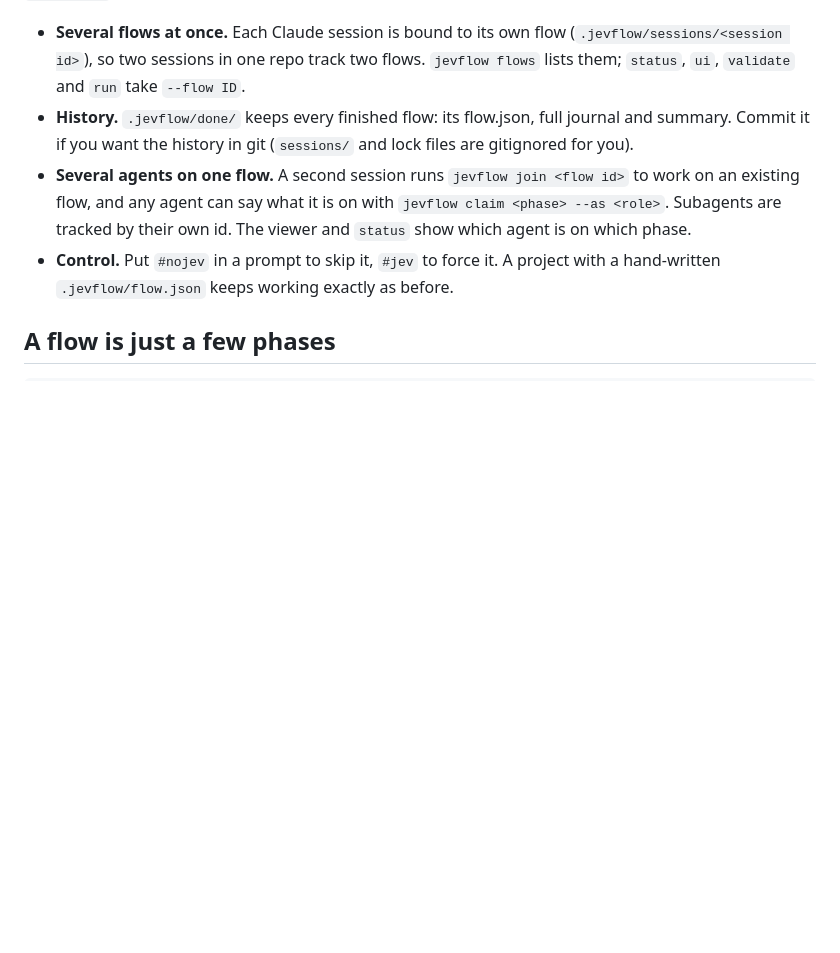
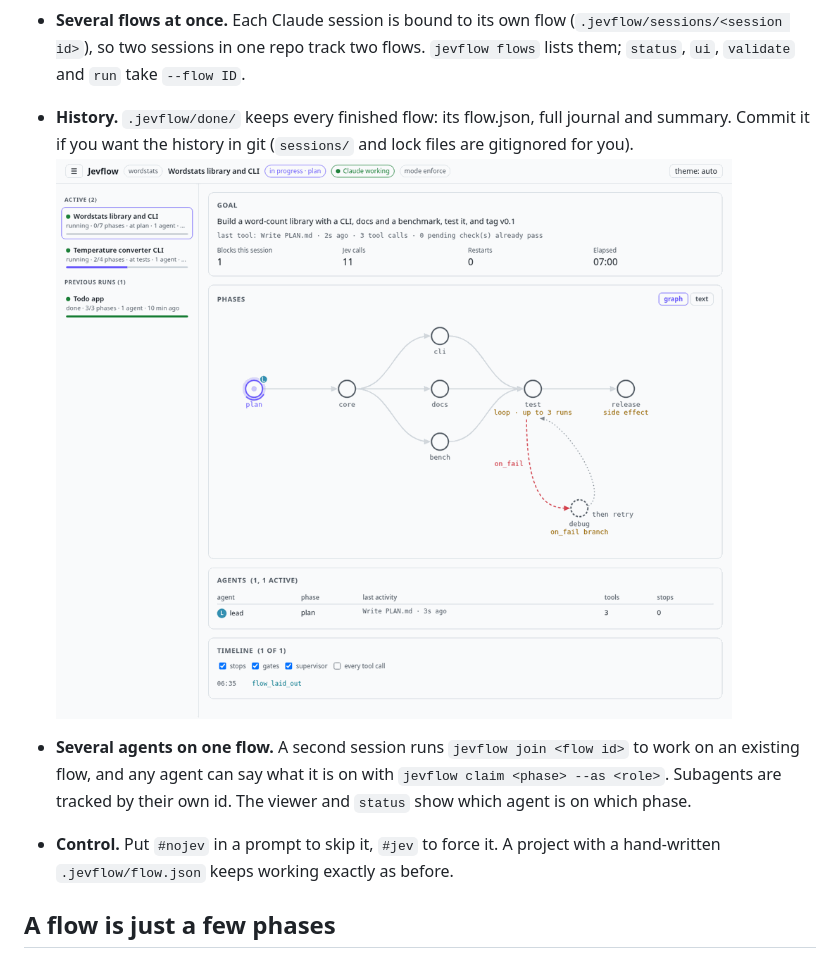
Before and after one commit to Parth1811/JevFlow, a Markdown page: README.md, the part around the change. GitHub-like rendering; pictures changed too: docs/assets/multi-agent.gif (added); blank space fills up the shorter version.

```diff
--- a/README.md
+++ b/README.md
@@ -106,6 +106,8 @@ When a prompt reads like a task (about eight words or more, not a question or a
 
 - **Several flows at once.** Each Claude session is bound to its own flow (`.jevflow/sessions/<session id>`), so two sessions in one repo track two flows. `jevflow flows` lists them; `status`, `ui`, `validate` and `run` take `--flow ID`.
 - **History.** `.jevflow/done/` keeps every finished flow: its flow.json, full journal and summary. Commit it if you want the history in git (`sessions/` and lock files are gitignored for you).
+![Three agents working one flow in the viewer](docs/assets/multi-agent.gif)
+
 - **Several agents on one flow.** A second session runs `jevflow join <flow id>` to work on an existing flow, and any agent can say what it is on with `jevflow claim <phase> --as <role>`. Subagents are tracked by their own id. The viewer and `status` show which agent is on which phase.
 - **Control.** Put `#nojev` in a prompt to skip it, `#jev` to force it. A project with a hand-written `.jevflow/flow.json` keeps working exactly as before.
 
```
Also changed, not shown: 2 other files.
